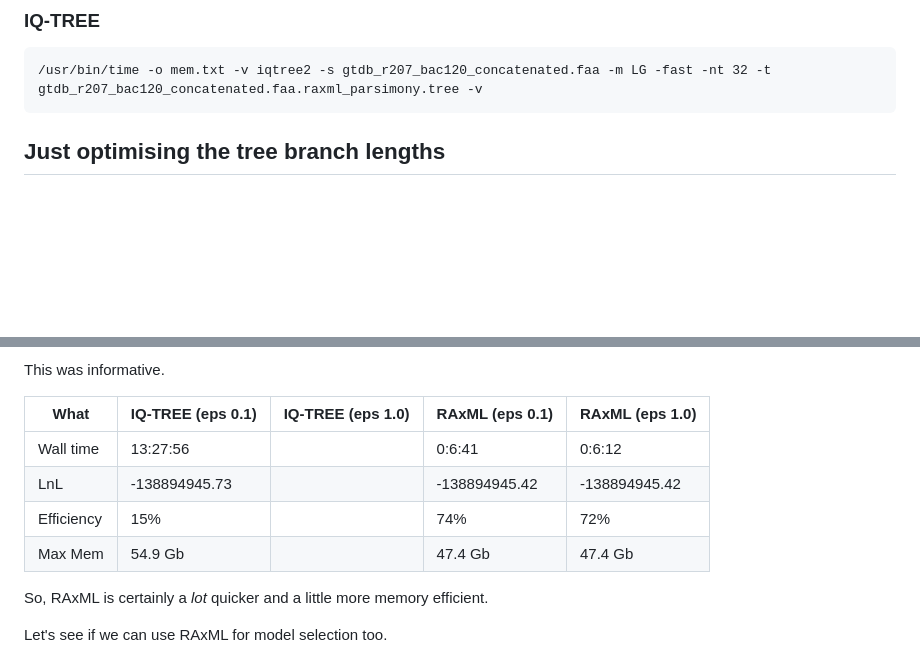
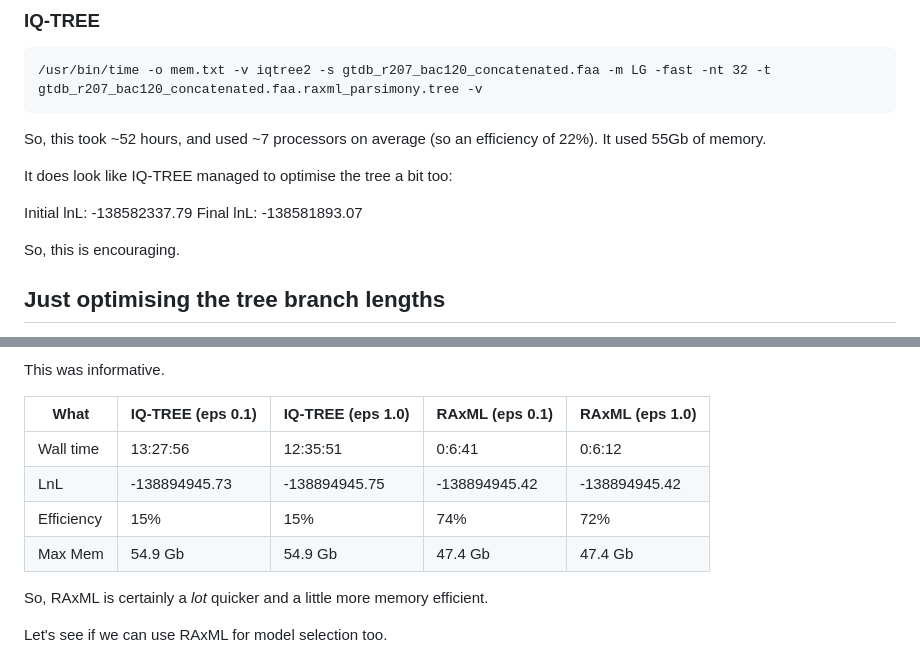
Before and after one commit to fredjaya/gtdb_trees, a Markdown page: raxml_iqtree.md, 2 parts joined by grey strips. Rendered like a GitHub page; blank space fills up the shorter version.

````diff
--- a/raxml_iqtree.md
+++ b/raxml_iqtree.md
@@ -39,6 +39,15 @@ Let's try again, but using the MP starting tree from the first RAxML run as a st
 /usr/bin/time -o mem.txt -v iqtree2 -s gtdb_r207_bac120_concatenated.faa -m LG -fast -nt 32 -t gtdb_r207_bac120_concatenated.faa.raxml_parsimony.tree -v
 ```
 
+So, this took ~52 hours, and used ~7 processors on average (so an efficiency of 22%). It used 55Gb of memory.
+
+It does look like IQ-TREE managed to optimise the tree a bit too:
+
+Initial lnL: -138582337.79
+Final lnL:   -138581893.07
+
+So, this is encouraging.
+
 ## Just optimising the tree branch lengths
 
 What if we only want to optimise the branch lengths of the tree? Let's try both with an epsilon of 1.0 likelihood units. (It's usually a lot lower, but I raised it to try and speed things up...)
@@ -58,10 +67,10 @@ This was informative.
 
 | What             | IQ-TREE (eps 0.1) | IQ-TREE (eps 1.0) | RAxML (eps 0.1)    | RAxML (eps 1.0)   |
 | -------          | ----------------- | ----------------- | ----------------- | -----------------  |
-| Wall time        | 13:27:56          |                   | 0:6:41            | 0:6:12             |
-| LnL              | -138894945.73     |                   | -138894945.42     | -138894945.42      |
-| Efficiency       | 15%               |                   | 74%               | 72%                |
-| Max Mem          | 54.9 Gb           |                   | 47.4 Gb           | 47.4 Gb            |
+| Wall time        | 13:27:56          | 12:35:51          | 0:6:41            | 0:6:12             |
+| LnL              | -138894945.73     | -138894945.75     | -138894945.42     | -138894945.42      |
+| Efficiency       | 15%               | 15%               | 74%               | 72%                |
+| Max Mem          | 54.9 Gb           | 54.9 Gb           | 47.4 Gb           | 47.4 Gb            |
 
 So, RAxML is certainly a *lot* quicker and a little more memory efficient.
 
````
